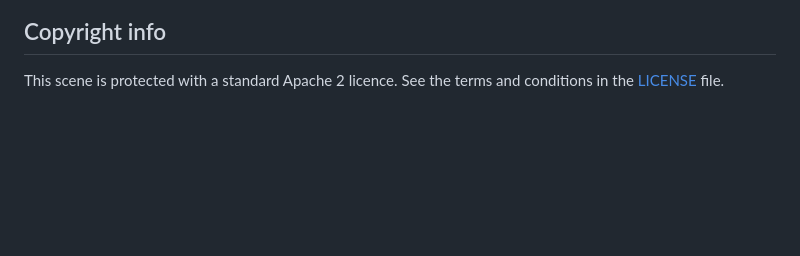
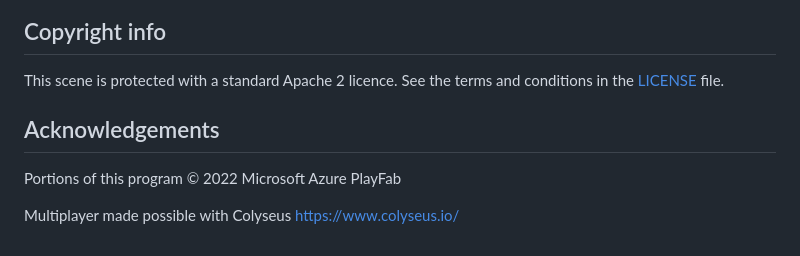
Before and after one commit to decentraland-scenes/snowball-xmas-arena, a Markdown page: README.md, the part around the change. GitHub-like rendering; blank space fills up the shorter version.

Commit message:
adding Acknowledgements

```diff
--- a/README.md
+++ b/README.md
@@ -224,3 +224,9 @@ If something doesn’t work, please [file an issue](https://github.com/decentral
 ## Copyright info
 
 This scene is protected with a standard Apache 2 licence. See the terms and conditions in the [LICENSE](/LICENSE) file.
+
+## Acknowledgements
+
+Portions of this program © 2022 Microsoft Azure PlayFab
+
+Multiplayer made possible with Colyseus [https://www.colyseus.io/](https://www.colyseus.io/)
```
